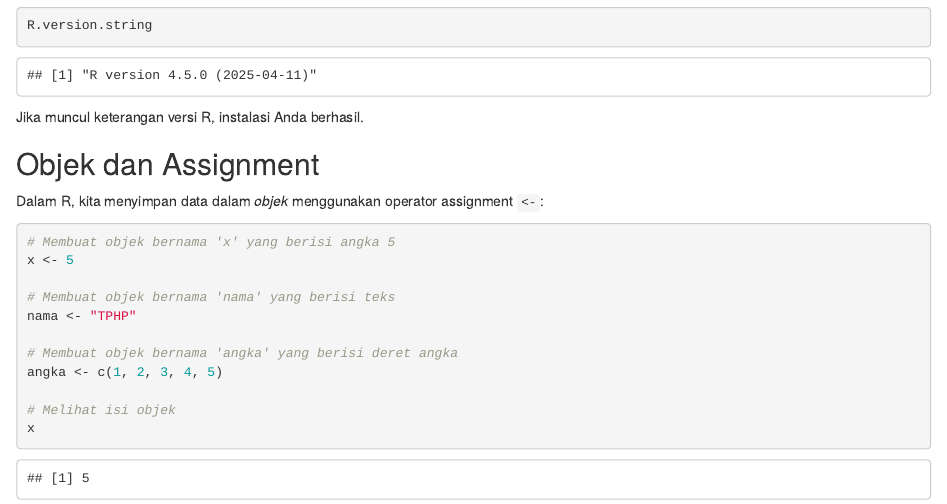
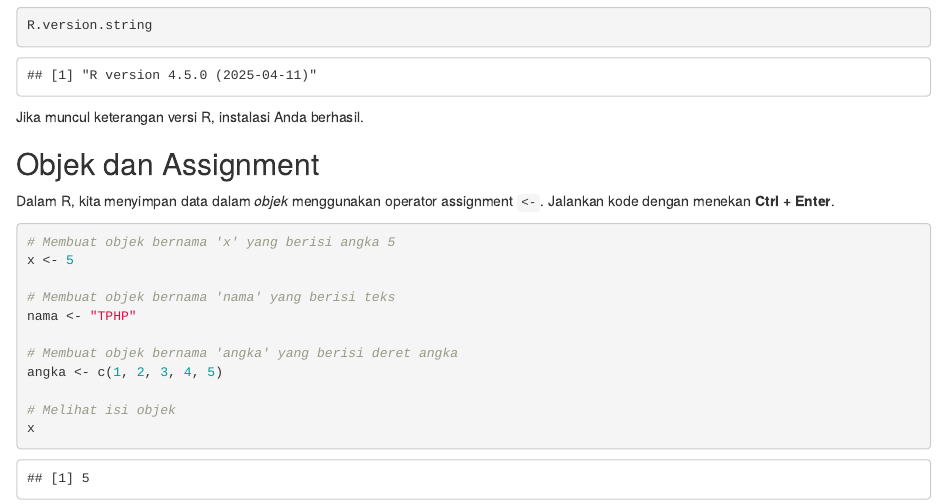
Before and after one commit to andikawicaks/praktikum-uji-sensoris-TPHP, an R Markdown document (00_r-basics-sensori_id.Rmd): the page in a window 1100 px wide, from 1410 px down. Rendered offline with R 4.5, knitr and Pandoc, with nearby package versions.

Commit message:
Increasing readability

````diff
--- a/00_r-basics-sensori_id.Rmd
+++ b/00_r-basics-sensori_id.Rmd
@@ -68,7 +68,7 @@ Jika muncul keterangan versi R, instalasi Anda berhasil.
 ## Objek dan Assignment
 
 Dalam R, kita menyimpan data dalam *objek* menggunakan operator
-assignment `<-`:
+assignment `<-`. Jalankan kode dengan menekan **Ctrl + Enter**.
 
 ```{r}
 # Membuat objek bernama 'x' yang berisi angka 5
````
